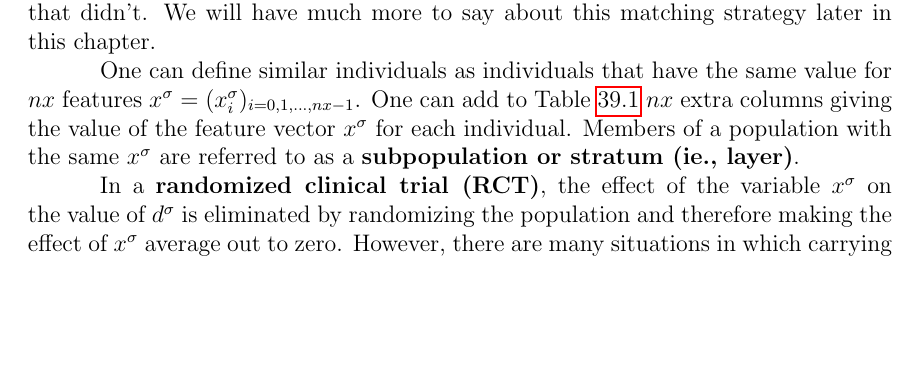
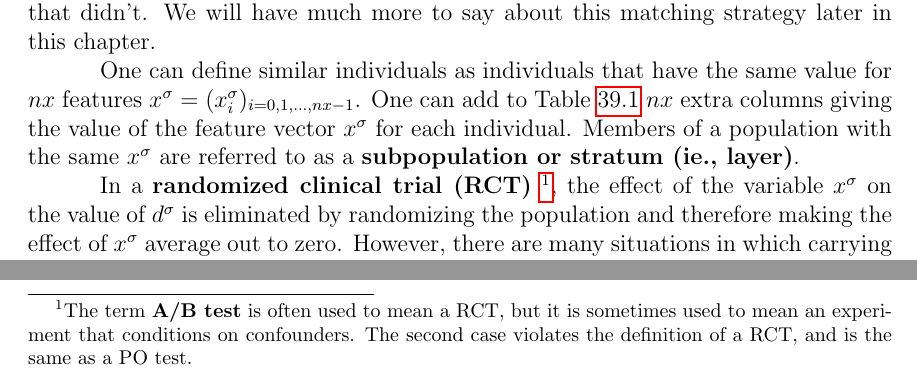
Before and after one commit to rrtucci/Bayesuvius, a LaTeX thesis (main.tex, which reads pot-out/pot-out.tex): part of page 216 of 332 before the commit and two parts of page 216 of 332 after it, the two joined at a grey line, cut so that both start at the same text, the shorter picture padded with empty space. Compiled offline with pdfLaTeX.

Commit message:
big additions to Decision Trees and Uplift Modelling chapters

```diff
--- a/pot-out/pot-out.tex
+++ b/pot-out/pot-out.tex
@@ -126,7 +126,13 @@ are referred to as
 a
 {\bf subpopulation or stratum (ie., layer)}.
 
-In a {\bf randomized clinical trial (RCT)},
+In a {\bf randomized clinical trial (RCT)}
+\footnote{The term {\bf A/B test}
+is often used to mean a RCT, but it is
+sometimes used to mean
+an experiment  that conditions on confounders.
+The second case violates the definition of a RCT,
+and is the same as a PO test.},
 the effect
 of the variable $x^\s$ on
 the value
```
Also changed, not shown: main.tex (+1 -1 lines), uplift/uplift.tex (+1 -1 lines), 1 other file.
